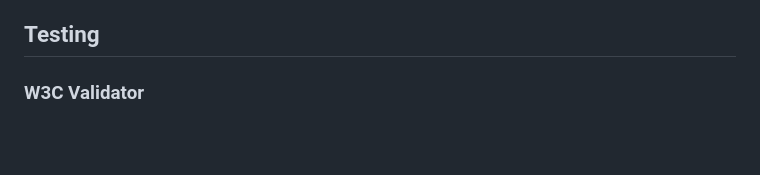
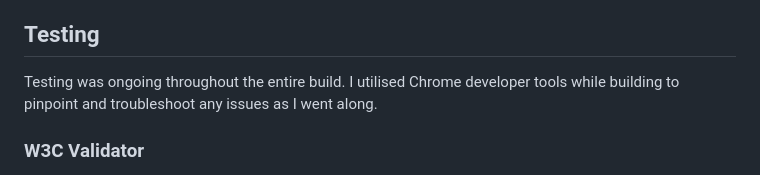
Before and after one commit to tee-24/Kaylas-Kitchen, a Markdown page: README.md, the part around the change. Drawn GitHub-style; blank space fills up the shorter version.

Commit message:
Add Testing section to README

```diff
--- a/README.md
+++ b/README.md
@@ -159,6 +159,9 @@ To clone the Kayla's Kitchen repository:
 8. Press enter
 
 ## Testing
+Testing was ongoing throughout the entire build. I utilised Chrome developer tools while building to pinpoint and troubleshoot any issues as I went along.
+
+
 
 ### W3C Validator
 The W3C validator was used to validate the HTML on all pages of the website. It was also used to validate CSS in the style.css file.
```
